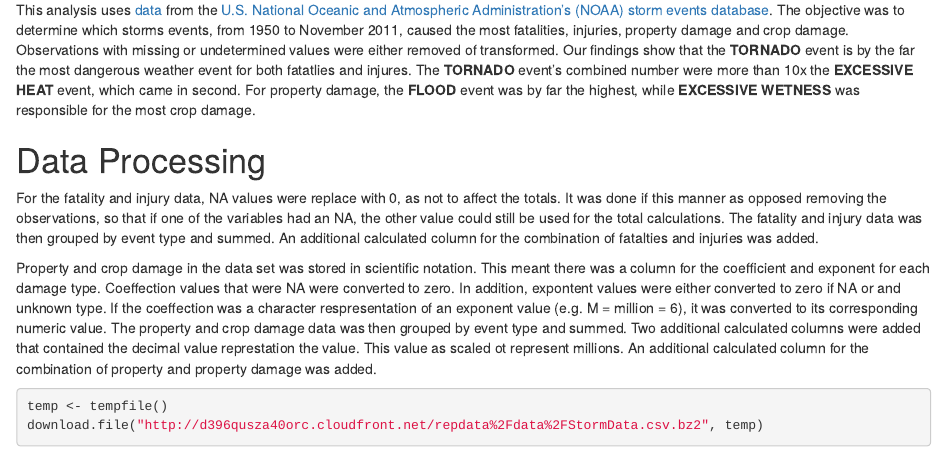
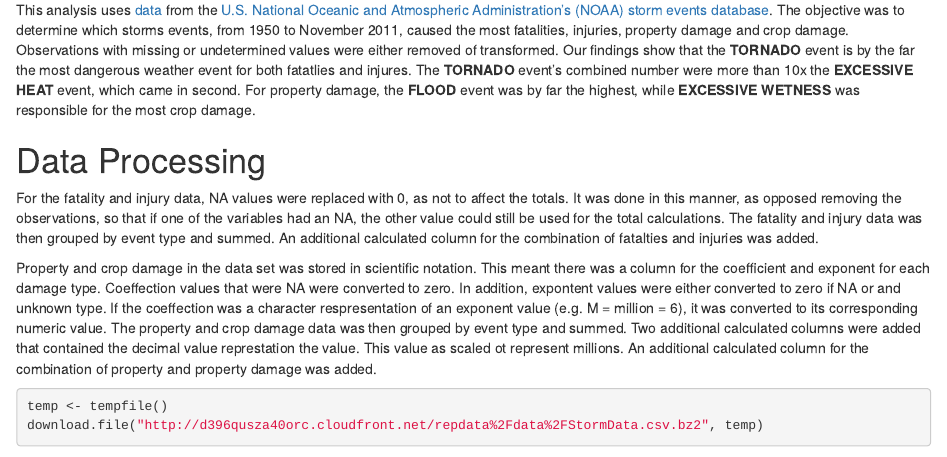
Before and after one commit to johnmckinzie/RepData_PeerAssessment2, an R Markdown document (severe_weather_events.Rmd): the page in a window 1100 px wide, from 230 px down. Rendered offline with R 4.5, knitr and Pandoc, with nearby package versions; some code elsewhere in the file could not run offline.

Commit message:
Fixed typos. Updated igores.

```diff
--- a/severe_weather_events.Rmd
+++ b/severe_weather_events.Rmd
@@ -18,10 +18,10 @@ responsible for the most crop damage.
 
 # Data Processing
 
-For the fatality and injury data, NA values were replace with 0, as not to affect the totals. It was done if this manner
-as opposed removing the observations, so that if one of the variables had an NA, the other value could still be used for
-the total calculations. The fatality and injury data was then grouped by event type and summed. An additional calculated
-column for the combination of fatalties and injuries was added.
+For the fatality and injury data, NA values were replaced with 0, as not to affect the totals. It was done in this
+manner, as opposed removing the observations, so that if one of the variables had an NA, the other value could still be
+used for the total calculations. The fatality and injury data was then grouped by event type and summed. An additional
+calculated column for the combination of fatalties and injuries was added.
 
 Property and crop damage in the data set was stored in scientific notation. This meant there was a column for the
 coefficient and exponent for each damage type. Coeffection values that were NA were converted to zero. In addition,
```
Also changed, not shown: 1 other file.
